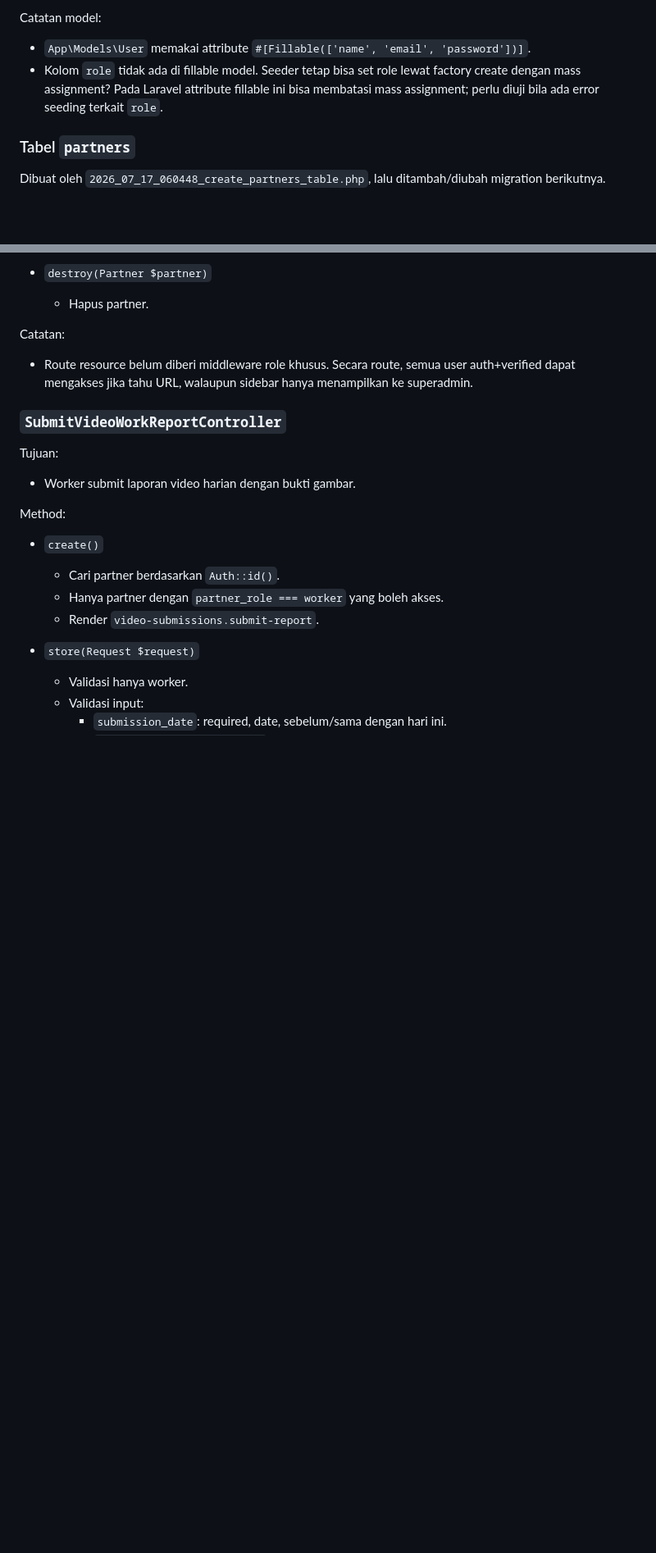
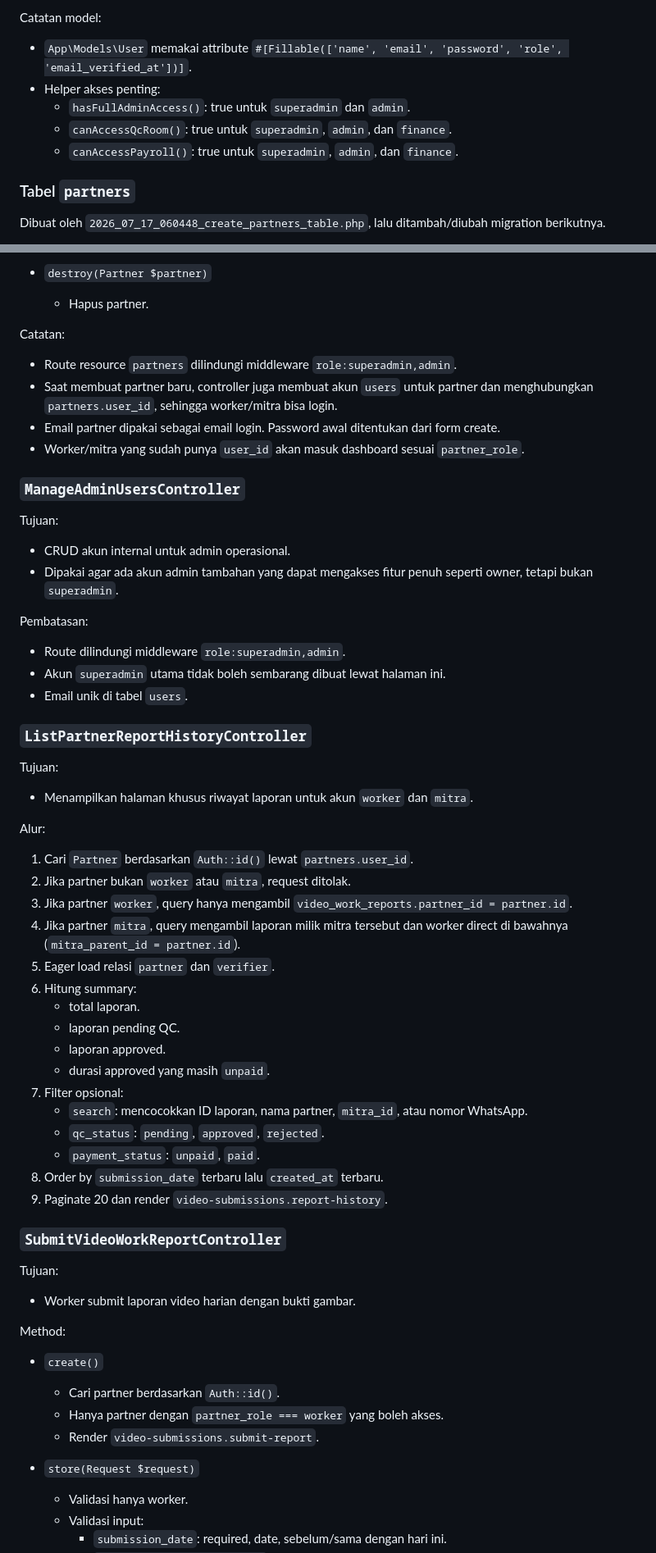
Before and after one commit to RandyFauzi/kamerakita.id, a Markdown page: Kotnes.md, 2 parts joined by grey strips. Shown at 82% size. GitHub-like rendering; blank space fills up the shorter version.

```diff
--- a/Kotnes.md
+++ b/Kotnes.md
@@ -208,8 +228,11 @@ Kolom:
 
 Catatan model:
 
-- `App\Models\User` memakai attribute `#[Fillable(['name', 'email', 'password'])]`.
-- Kolom `role` tidak ada di fillable model. Seeder tetap bisa set role lewat factory create dengan mass assignment? Pada Laravel attribute fillable ini bisa membatasi mass assignment; perlu diuji bila ada error seeding terkait `role`.
+- `App\Models\User` memakai attribute `#[Fillable(['name', 'email', 'password', 'role', 'email_verified_at'])]`.
+- Helper akses penting:
+  - `hasFullAdminAccess()`: true untuk `superadmin` dan `admin`.
+  - `canAccessQcRoom()`: true untuk `superadmin`, `admin`, dan `finance`.
+  - `canAccessPayroll()`: true untuk `superadmin`, `admin`, dan `finance`.
 
 ### Tabel `partners`
 
@@ -447,7 +470,48 @@ Method:
 
 Catatan:
 
-- Route resource belum diberi middleware role khusus. Secara route, semua user auth+verified dapat mengakses jika tahu URL, walaupun sidebar hanya menampilkan ke superadmin.
+- Route resource `partners` dilindungi middleware `role:superadmin,admin`.
+- Saat membuat partner baru, controller juga membuat akun `users` untuk partner dan menghubungkan `partners.user_id`, sehingga worker/mitra bisa login.
+- Email partner dipakai sebagai email login. Password awal ditentukan dari form create.
+- Worker/mitra yang sudah punya `user_id` akan masuk dashboard sesuai `partner_role`.
+
+### `ManageAdminUsersController`
+
+Tujuan:
+
+- CRUD akun internal untuk admin operasional.
+- Dipakai agar ada akun admin tambahan yang dapat mengakses fitur penuh seperti owner, tetapi bukan `superadmin`.
+
+Pembatasan:
+
+- Route dilindungi middleware `role:superadmin,admin`.
+- Akun `superadmin` utama tidak boleh sembarang dibuat lewat halaman ini.
+- Email unik di tabel `users`.
+
+### `ListPartnerReportHistoryController`
+
+Tujuan:
+
+- Menampilkan halaman khusus riwayat laporan untuk akun `worker` dan `mitra`.
+
+Alur:
+
+1. Cari `Partner` berdasarkan `Auth::id()` lewat `partners.user_id`.
+2. Jika partner bukan `worker` atau `mitra`, request ditolak.
+3. Jika partner `worker`, query hanya mengambil `video_work_reports.partner_id = partner.id`.
+4. Jika partner `mitra`, query mengambil laporan milik mitra tersebut dan worker direct di bawahnya (`mitra_parent_id = partner.id`).
+5. Eager load relasi `partner` dan `verifier`.
+6. Hitung summary:
+   - total laporan.
+   - laporan pending QC.
+   - laporan approved.
+   - durasi approved yang masih `unpaid`.
+7. Filter opsional:
+   - `search`: mencocokkan ID laporan, nama partner, `mitra_id`, atau nomor WhatsApp.
+   - `qc_status`: `pending`, `approved`, `rejected`.
+   - `payment_status`: `unpaid`, `paid`.
+8. Order by `submission_date` terbaru lalu `created_at` terbaru.
+9. Paginate 20 dan render `video-submissions.report-history`.
 
 ### `SubmitVideoWorkReportController`
 
```
Also changed, not shown: other parts of Kotnes.md (+140 -79 lines).
